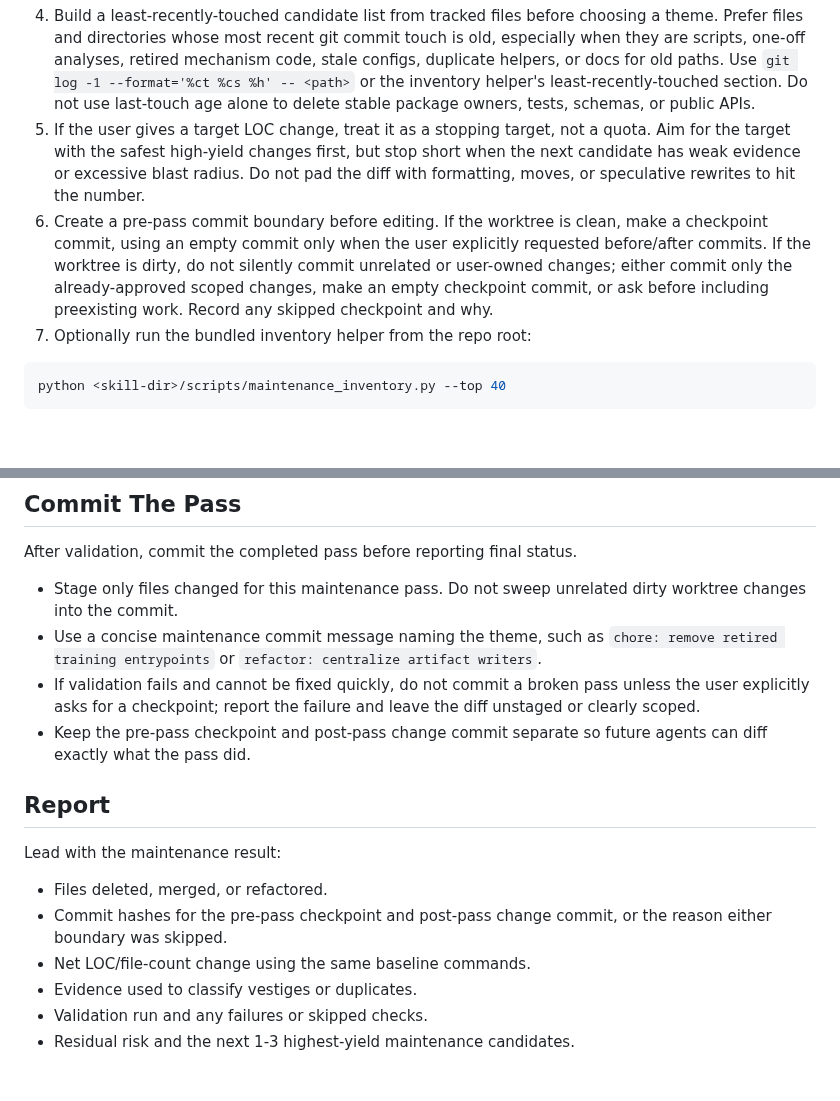
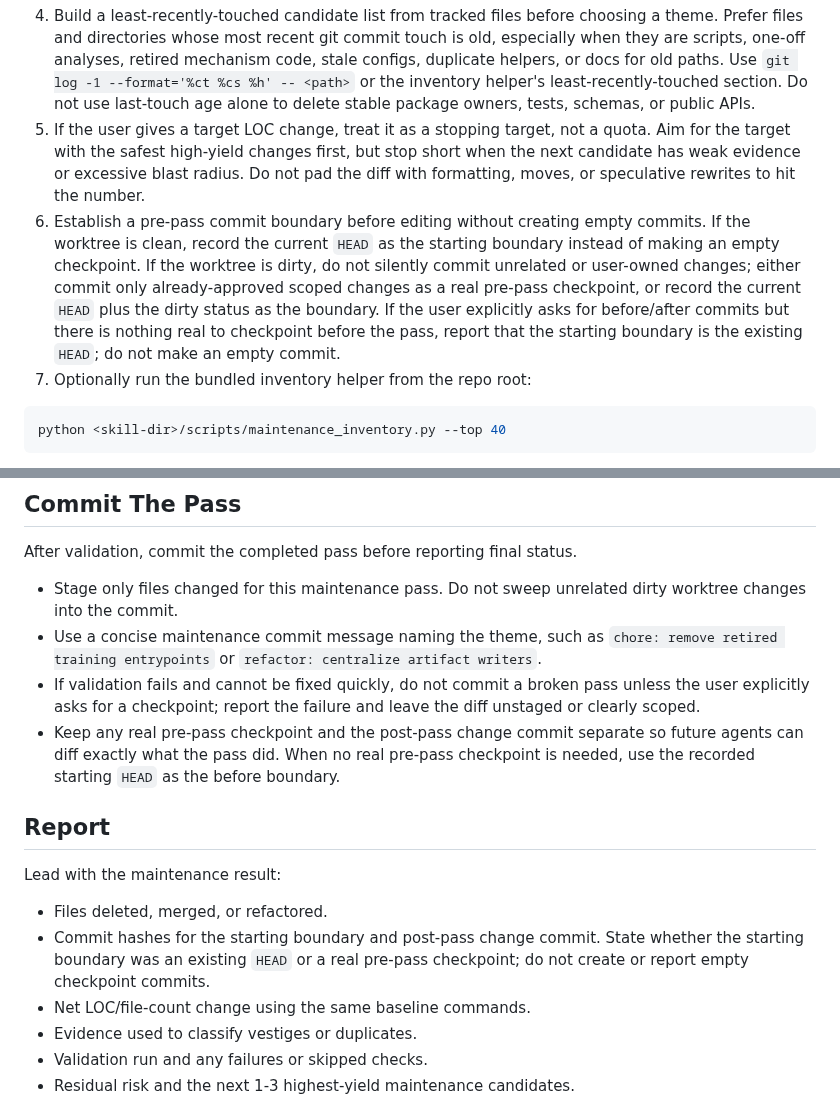
Before and after one commit to uchicago-dsi/ai-sci-skills, a Markdown page: skills/maintenance-pass/SKILL.md, 2 parts joined by grey strips. Rendered like a GitHub page; blank space fills up the shorter version.

Commit message:
chore: avoid empty maintenance checkpoints

````diff
--- a/skills/maintenance-pass/SKILL.md
+++ b/skills/maintenance-pass/SKILL.md
@@ -30,7 +30,7 @@ git ls-files '*.py' | xargs wc -l | tail -n 1
 
 4. Build a least-recently-touched candidate list from tracked files before choosing a theme. Prefer files and directories whose most recent git commit touch is old, especially when they are scripts, one-off analyses, retired mechanism code, stale configs, duplicate helpers, or docs for old paths. Use `git log -1 --format='%ct %cs %h' -- <path>` or the inventory helper's least-recently-touched section. Do not use last-touch age alone to delete stable package owners, tests, schemas, or public APIs.
 5. If the user gives a target LOC change, treat it as a stopping target, not a quota. Aim for the target with the safest high-yield changes first, but stop short when the next candidate has weak evidence or excessive blast radius. Do not pad the diff with formatting, moves, or speculative rewrites to hit the number.
-6. Create a pre-pass commit boundary before editing. If the worktree is clean, make a checkpoint commit, using an empty commit only when the user explicitly requested before/after commits. If the worktree is dirty, do not silently commit unrelated or user-owned changes; either commit only the already-approved scoped changes, make an empty checkpoint commit, or ask before including preexisting work. Record any skipped checkpoint and why.
+6. Establish a pre-pass commit boundary before editing without creating empty commits. If the worktree is clean, record the current `HEAD` as the starting boundary instead of making an empty checkpoint. If the worktree is dirty, do not silently commit unrelated or user-owned changes; either commit only already-approved scoped changes as a real pre-pass checkpoint, or record the current `HEAD` plus the dirty status as the boundary. If the user explicitly asks for before/after commits but there is nothing real to checkpoint before the pass, report that the starting boundary is the existing `HEAD`; do not make an empty commit.
 7. Optionally run the bundled inventory helper from the repo root:
 
 ```bash
@@ -137,14 +137,14 @@ After validation, commit the completed pass before reporting final status.
 - Stage only files changed for this maintenance pass. Do not sweep unrelated dirty worktree changes into the commit.
 - Use a concise maintenance commit message naming the theme, such as `chore: remove retired training entrypoints` or `refactor: centralize artifact writers`.
 - If validation fails and cannot be fixed quickly, do not commit a broken pass unless the user explicitly asks for a checkpoint; report the failure and leave the diff unstaged or clearly scoped.
-- Keep the pre-pass checkpoint and post-pass change commit separate so future agents can diff exactly what the pass did.
+- Keep any real pre-pass checkpoint and the post-pass change commit separate so future agents can diff exactly what the pass did. When no real pre-pass checkpoint is needed, use the recorded starting `HEAD` as the before boundary.
 
 ## Report
 
 Lead with the maintenance result:
 
 - Files deleted, merged, or refactored.
-- Commit hashes for the pre-pass checkpoint and post-pass change commit, or the reason either boundary was skipped.
+- Commit hashes for the starting boundary and post-pass change commit. State whether the starting boundary was an existing `HEAD` or a real pre-pass checkpoint; do not create or report empty checkpoint commits.
 - Net LOC/file-count change using the same baseline commands.
 - Evidence used to classify vestiges or duplicates.
 - Validation run and any failures or skipped checks.
````
